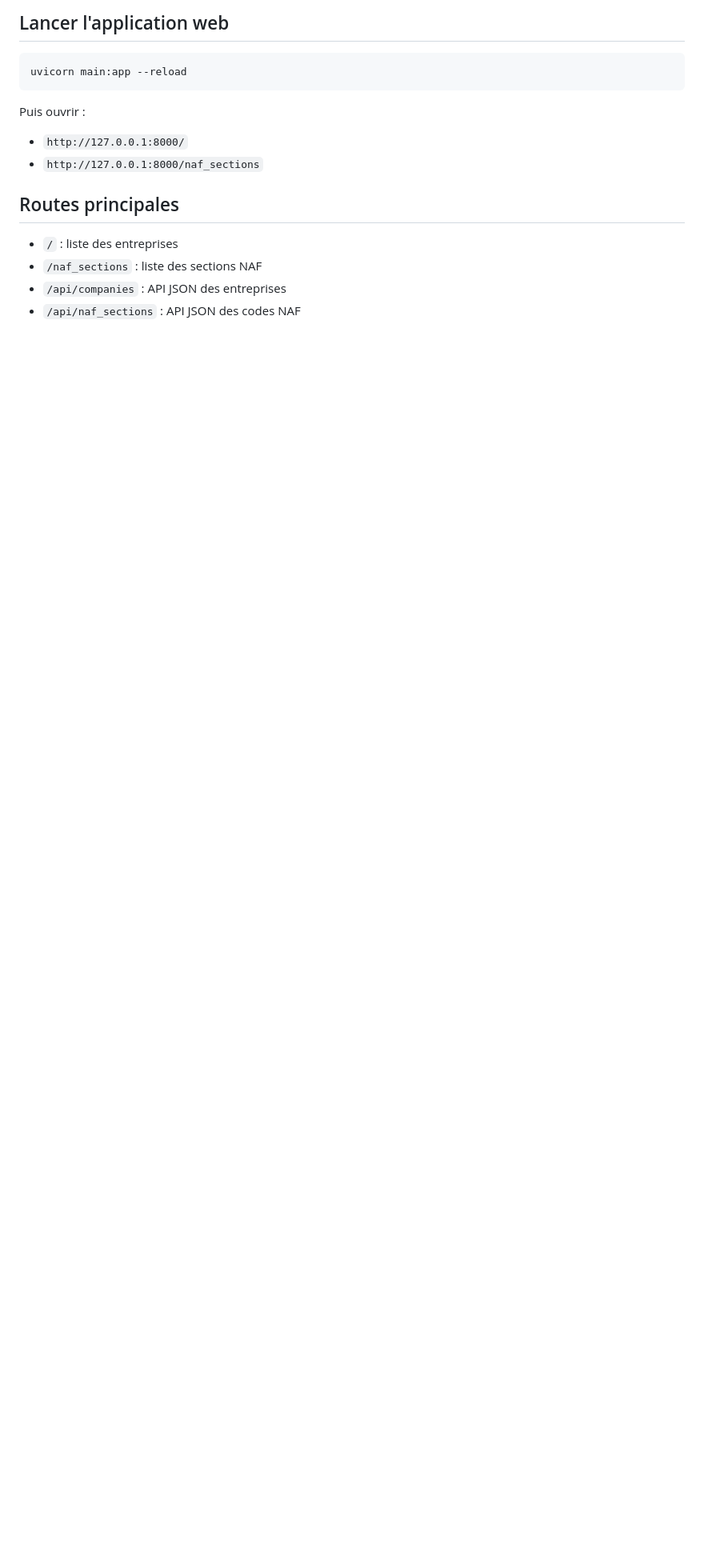
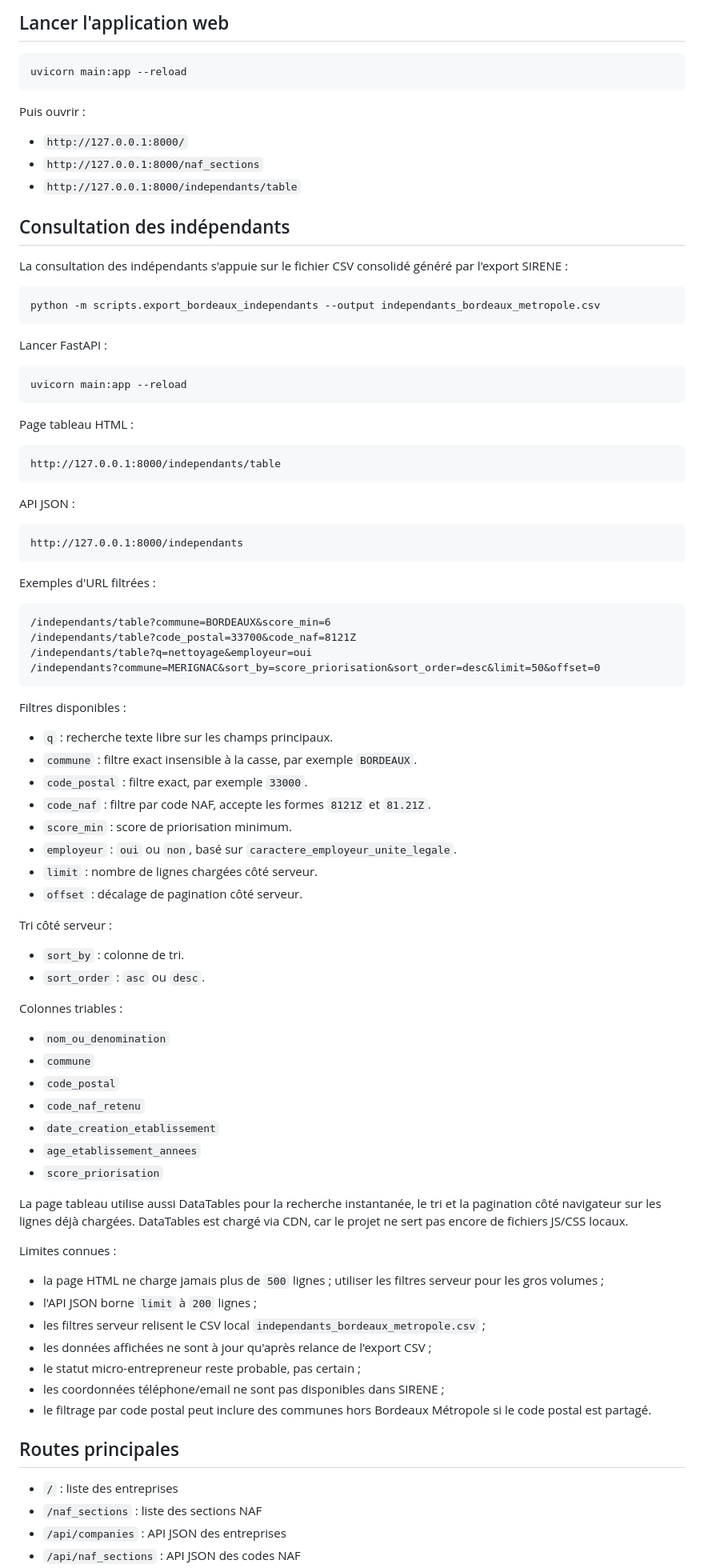
Before and after one commit to eloiseschmitt/companies_selling, a Markdown page: README.md, the part around one of its changes. Shown at 80% size. Rendered like a GitHub page; blank space fills up the shorter version.

Commit message:
docs: document independants consultation

````diff
--- a/README.md
+++ b/README.md
@@ -347,6 +347,80 @@ Puis ouvrir :
 
 - `http://127.0.0.1:8000/`
 - `http://127.0.0.1:8000/naf_sections`
+- `http://127.0.0.1:8000/independants/table`
+
+## Consultation des indépendants
+
+La consultation des indépendants s'appuie sur le fichier CSV consolidé généré par l'export SIRENE :
+
+```bash
+python -m scripts.export_bordeaux_independants --output independants_bordeaux_metropole.csv
+```
+
+Lancer FastAPI :
+
+```bash
+uvicorn main:app --reload
+```
+
+Page tableau HTML :
+
+```text
+http://127.0.0.1:8000/independants/table
+```
+
+API JSON :
+
+```text
+http://127.0.0.1:8000/independants
+```
+
+Exemples d'URL filtrées :
+
+```text
+/independants/table?commune=BORDEAUX&score_min=6
+/independants/table?code_postal=33700&code_naf=8121Z
+/independants/table?q=nettoyage&employeur=oui
+/independants?commune=MERIGNAC&sort_by=score_priorisation&sort_order=desc&limit=50&offset=0
+```
+
+Filtres disponibles :
+
+- `q` : recherche texte libre sur les champs principaux.
+- `commune` : filtre exact insensible à la casse, par exemple `BORDEAUX`.
+- `code_postal` : filtre exact, par exemple `33000`.
+- `code_naf` : filtre par code NAF, accepte les formes `8121Z` et `81.21Z`.
+- `score_min` : score de priorisation minimum.
+- `employeur` : `oui` ou `non`, basé sur `caractere_employeur_unite_legale`.
+- `limit` : nombre de lignes chargées côté serveur.
+- `offset` : décalage de pagination côté serveur.
+
+Tri côté serveur :
+
+- `sort_by` : colonne de tri.
+- `sort_order` : `asc` ou `desc`.
+
+Colonnes triables :
+
+- `nom_ou_denomination`
+- `commune`
+- `code_postal`
+- `code_naf_retenu`
+- `date_creation_etablissement`
+- `age_etablissement_annees`
+- `score_priorisation`
+
+La page tableau utilise aussi DataTables pour la recherche instantanée, le tri et la pagination côté navigateur sur les lignes déjà chargées. DataTables est chargé via CDN, car le projet ne sert pas encore de fichiers JS/CSS locaux.
+
+Limites connues :
+
+- la page HTML ne charge jamais plus de `500` lignes ; utiliser les filtres serveur pour les gros volumes ;
+- l'API JSON borne `limit` à `200` lignes ;
+- les filtres serveur relisent le CSV local `independants_bordeaux_metropole.csv` ;
+- les données affichées ne sont à jour qu'après relance de l'export CSV ;
+- le statut micro-entrepreneur reste probable, pas certain ;
+- les coordonnées téléphone/email ne sont pas disponibles dans SIRENE ;
+- le filtrage par code postal peut inclure des communes hors Bordeaux Métropole si le code postal est partagé.
 
 ## Routes principales
 
````
Also changed, not shown: other parts of README.md (+2 -0 lines).
